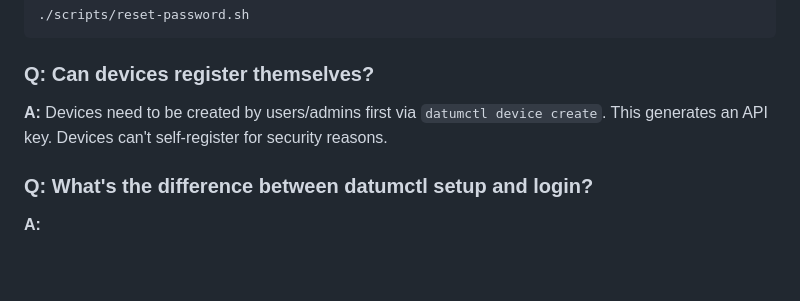
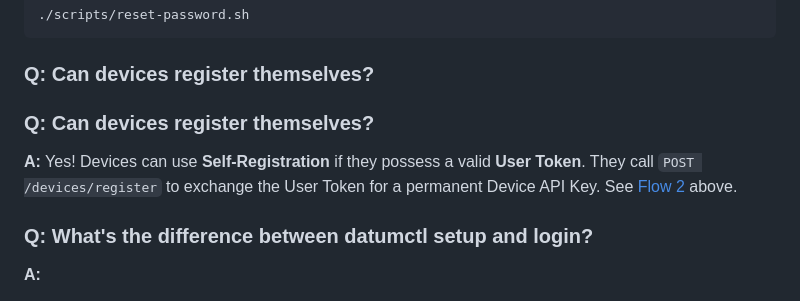
Before and after one commit to tevfik/datum-server, a Markdown page: docs/guides/REGISTRATION.md, the part around one of its changes. GitHub-like rendering; blank space fills up the shorter version.

Commit message:
docs: add user/device registration flow diagrams

````diff
--- a/docs/guides/REGISTRATION.md
+++ b/docs/guides/REGISTRATION.md
@@ -195,7 +249,8 @@ curl -X PUT http://localhost:8080/admin/config \
 ```
 
 ### Q: Can devices register themselves?
-**A:** Devices need to be created by users/admins first via `datumctl device create`. This generates an API key. Devices can't self-register for security reasons.
+### Q: Can devices register themselves?
+**A:** Yes! Devices can use **Self-Registration** if they possess a valid **User Token**. They call `POST /devices/register` to exchange the User Token for a permanent Device API Key. See [Flow 2](#flow-2-self-registration-http) above.
 
 ### Q: What's the difference between datumctl setup and login?
 **A:**
````
Also changed, not shown: other parts of docs/guides/REGISTRATION.md (+54 -0 lines).
